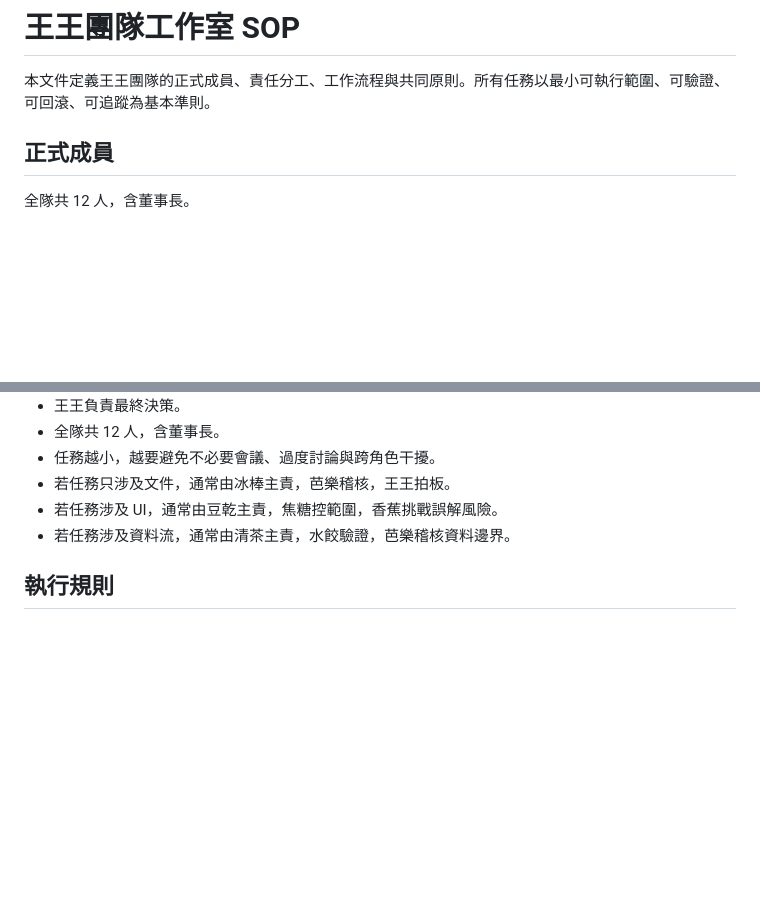
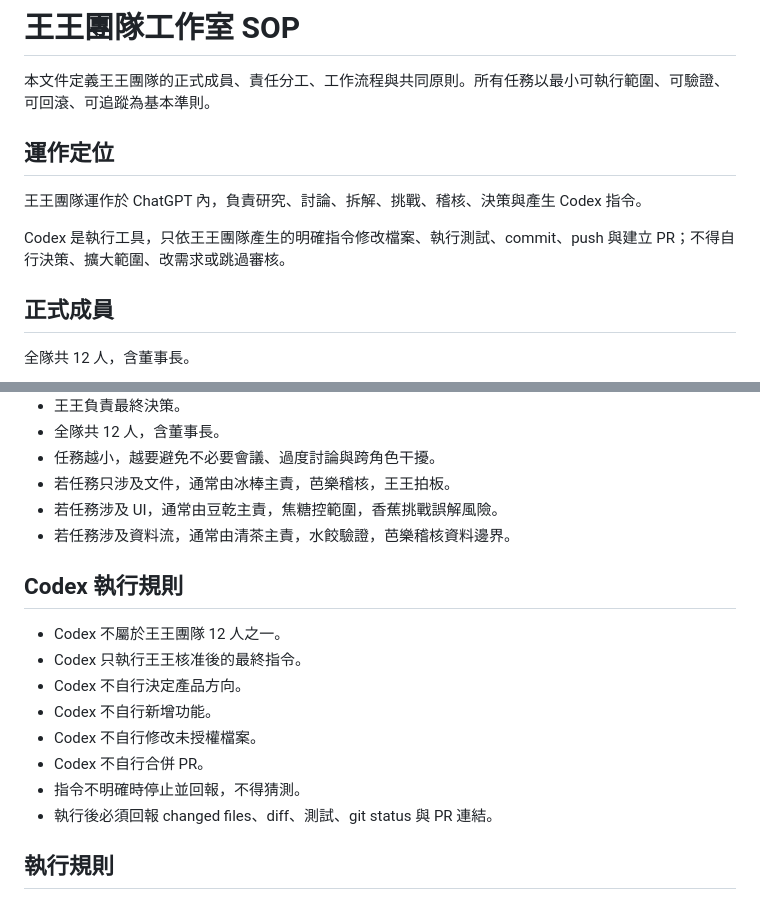
Before and after one commit to wkc50283-star/life-maintenance, a Markdown page: wangwang-agent-office-sop.md, 2 parts joined by grey strips. GitHub-like rendering; blank space fills up the shorter version.

```diff
--- a/wangwang-agent-office-sop.md
+++ b/wangwang-agent-office-sop.md
@@ -1,6 +1,12 @@
 # 王王團隊工作室 SOP
 
 本文件定義王王團隊的正式成員、責任分工、工作流程與共同原則。所有任務以最小可執行範圍、可驗證、可回滾、可追蹤為基本準則。
+
+## 運作定位
+
+王王團隊運作於 ChatGPT 內，負責研究、討論、拆解、挑戰、稽核、決策與產生 Codex 指令。
+
+Codex 是執行工具，只依王王團隊產生的明確指令修改檔案、執行測試、commit、push 與建立 PR；不得自行決策、擴大範圍、改需求或跳過審核。
 
 ## 正式成員
 
@@ -119,6 +103,17 @@
 - 若任務只涉及文件，通常由冰棒主責，芭樂稽核，王王拍板。
 - 若任務涉及 UI，通常由豆乾主責，焦糖控範圍，香蕉挑戰誤解風險。
 - 若任務涉及資料流，通常由清茶主責，水餃驗證，芭樂稽核資料邊界。
+
+## Codex 執行規則
+
+- Codex 不屬於王王團隊 12 人之一。
+- Codex 只執行王王核准後的最終指令。
+- Codex 不自行決定產品方向。
+- Codex 不自行新增功能。
+- Codex 不自行修改未授權檔案。
+- Codex 不自行合併 PR。
+- 指令不明確時停止並回報，不得猜測。
+- 執行後必須回報 changed files、diff、測試、git status 與 PR 連結。
 
 ## 執行規則
 
```
Also changed, not shown: other parts of wangwang-agent-office-sop.md (+21 -43 lines).
